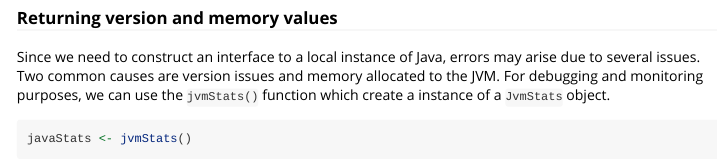
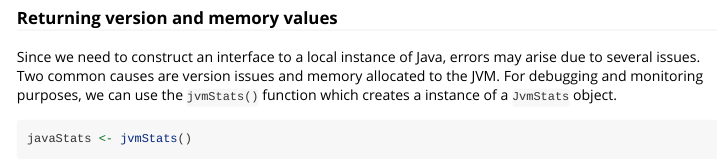
Before and after one commit to maize-genetics/rPHG2, an R Markdown document (vignettes/rPHG2.Rmd): the page in a window 1100 px wide, from 2630 px down. Rendered offline with R 4.5, knitr and Pandoc, with nearby package versions; some code elsewhere in the file could not run offline.

Commit message:
Fix grammar

````diff
--- a/vignettes/rPHG2.Rmd
+++ b/vignettes/rPHG2.Rmd
@@ -190,7 +190,7 @@ graph |> javaRefObj()
 Since we need to construct an interface to a local instance of Java, errors
 may arise due to several issues. Two common causes are version issues and
 memory allocated to the JVM. For debugging and monitoring purposes, we can
-use the `jvmStats()` function which create a instance of a `JvmStats` object.
+use the `jvmStats()` function which creates a instance of a `JvmStats` object.
 
 ```{r, eval=TRUE, echo=TRUE}
 javaStats <- jvmStats()
````
